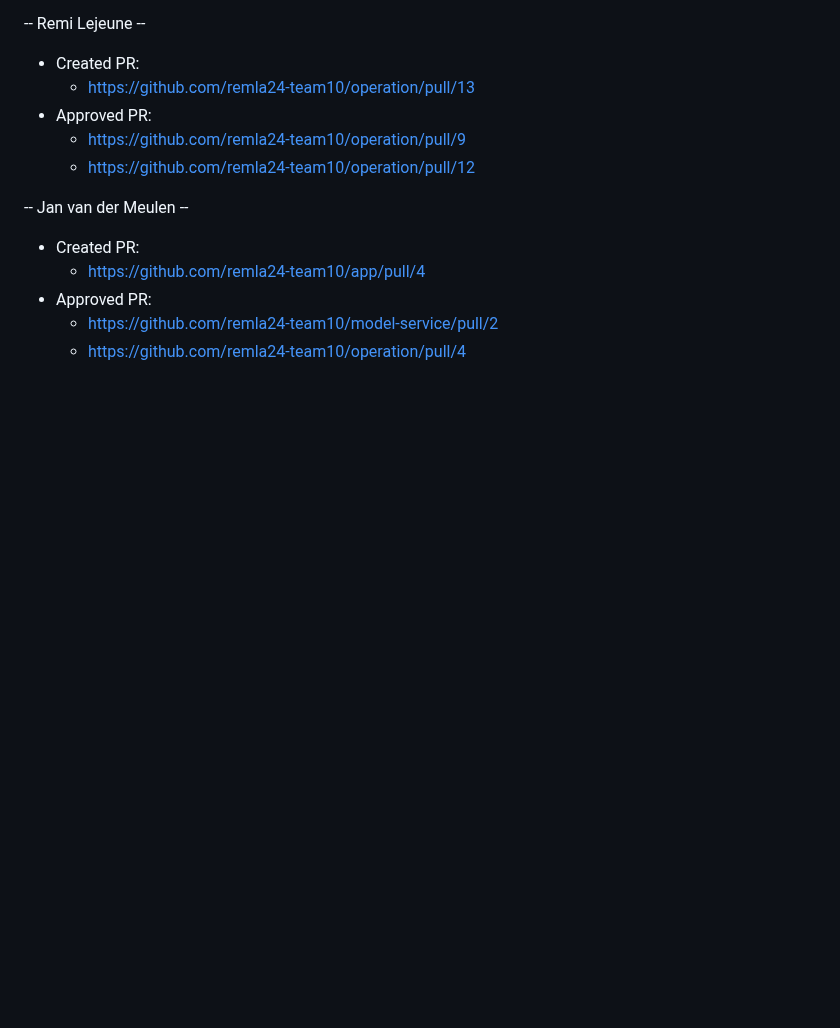
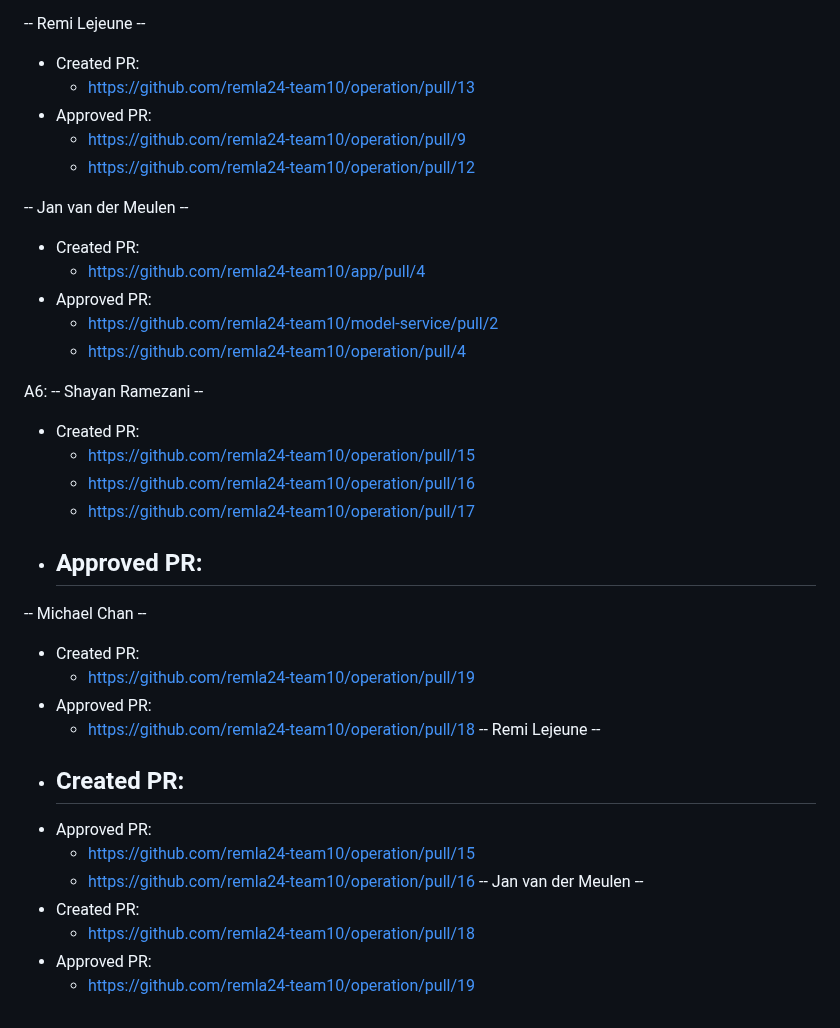
Before and after one commit to remla24-team10/operation, a Markdown page: Activity.MD, the part around the change. Drawn GitHub-style; blank space fills up the shorter version.

Commit message:
Almost final version of the activity.md

```diff
--- a/Activity.MD
+++ b/Activity.MD
@@ -127,3 +127,28 @@ Approved PR: https://github.com/janvandermeulen/REMLA-group10/pull/2
 - Approved PR:
   - https://github.com/remla24-team10/model-service/pull/2
   - https://github.com/remla24-team10/operation/pull/4
+
+A6:
+-- Shayan Ramezani --
+- Created PR:
+  - https://github.com/remla24-team10/operation/pull/15
+  - https://github.com/remla24-team10/operation/pull/16
+  - https://github.com/remla24-team10/operation/pull/17
+- Approved PR:
+  -
+-- Michael Chan --
+- Created PR:
+  - https://github.com/remla24-team10/operation/pull/19
+- Approved PR:
+  - https://github.com/remla24-team10/operation/pull/18
+-- Remi Lejeune --
+- Created PR:
+  -
+- Approved PR:
+  - https://github.com/remla24-team10/operation/pull/15
+  - https://github.com/remla24-team10/operation/pull/16
+-- Jan van der Meulen --
+- Created PR:
+  - https://github.com/remla24-team10/operation/pull/18
+- Approved PR:
+  - https://github.com/remla24-team10/operation/pull/19
```
